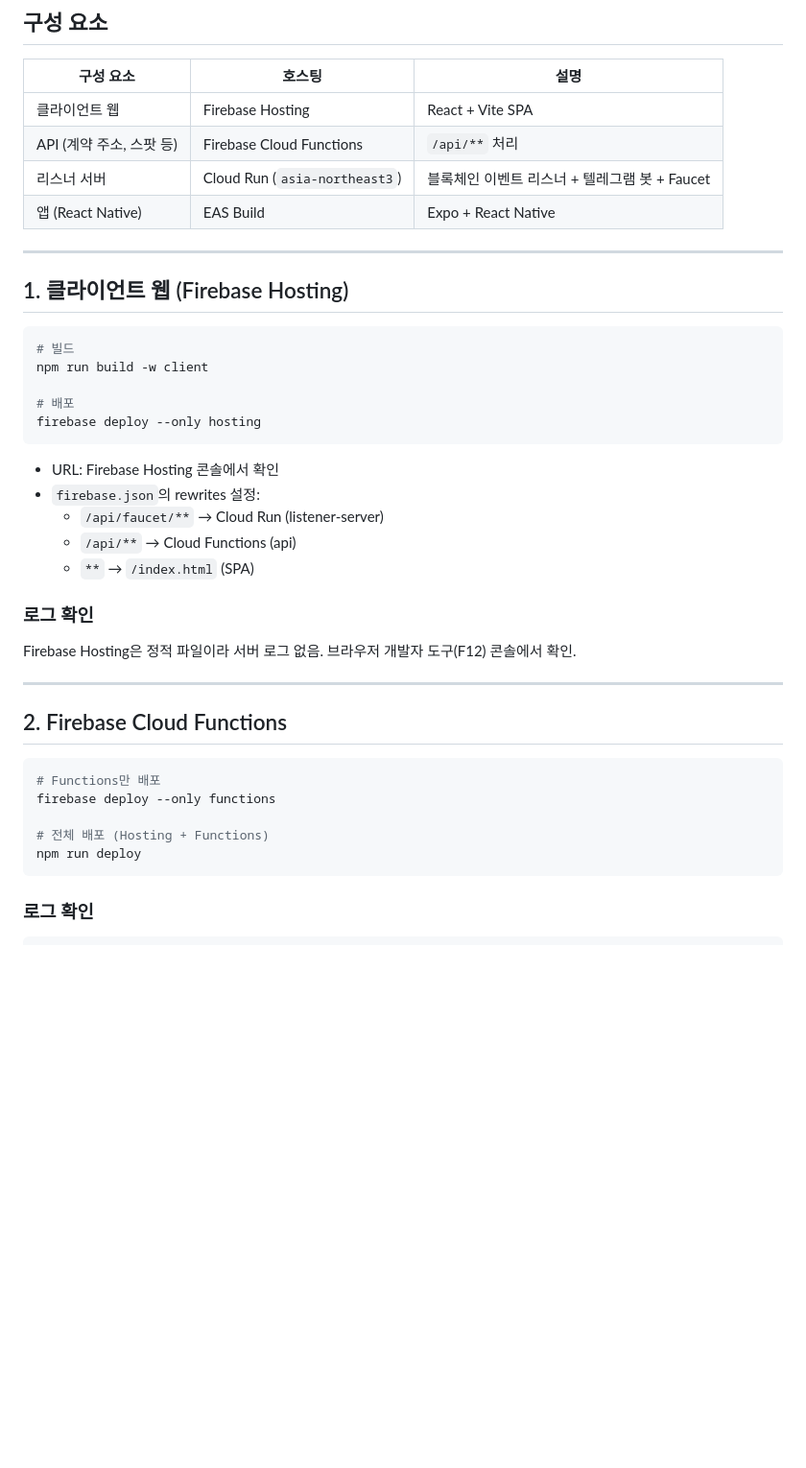
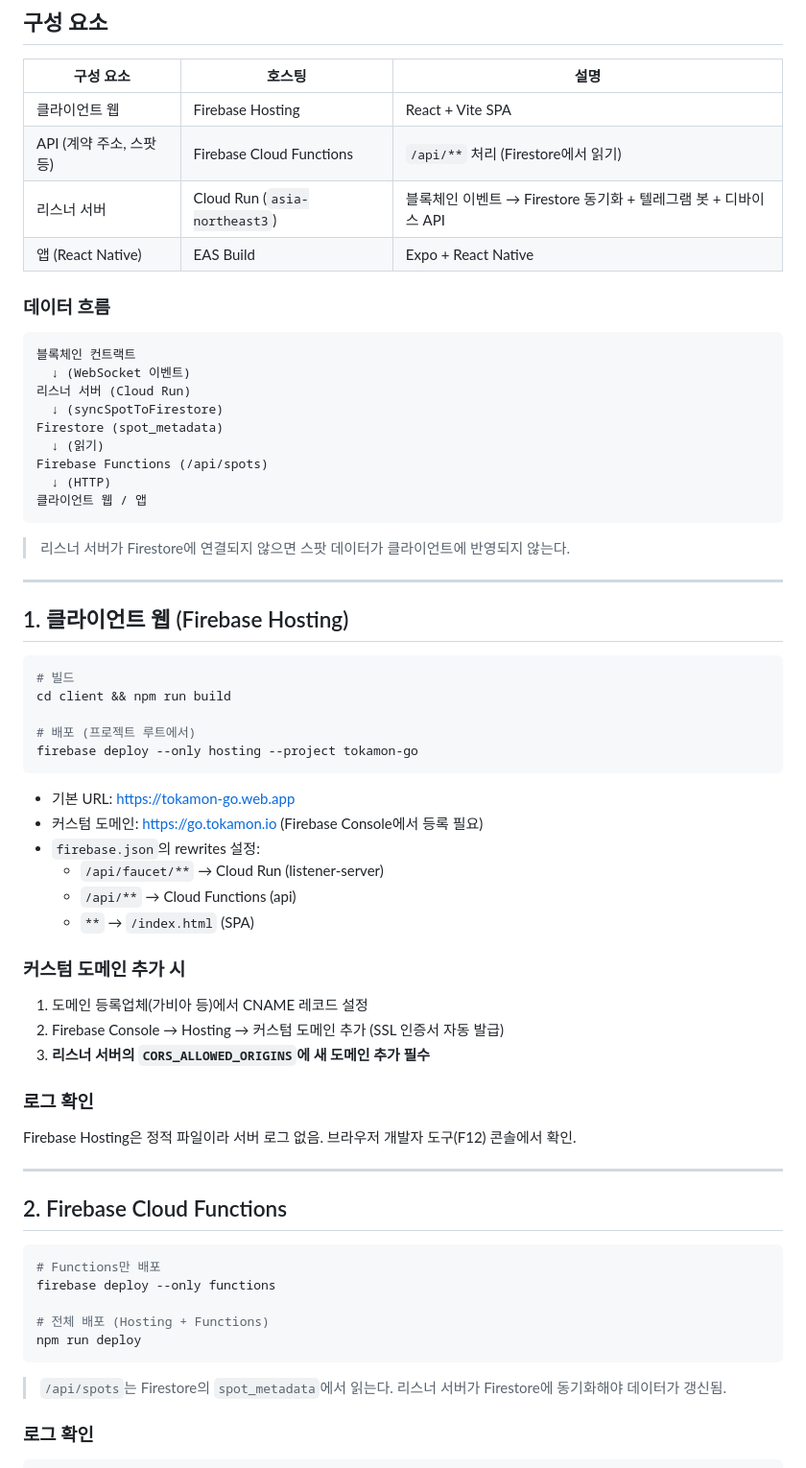
Before and after one commit to tokamak-network/tokamon, a Markdown page: docs/operations/DEPLOY_GUIDE.md, the part around one of its changes. Shown at 96% size. Rendered like a GitHub page; blank space fills up the shorter version.

````diff
--- a/docs/operations/DEPLOY_GUIDE.md
+++ b/docs/operations/DEPLOY_GUIDE.md
@@ -5,9 +5,25 @@
 | 구성 요소 | 호스팅 | 설명 |
 |-----------|--------|------|
 | 클라이언트 웹 | Firebase Hosting | React + Vite SPA |
-| API (계약 주소, 스팟 등) | Firebase Cloud Functions | `/api/**` 처리 |
-| 리스너 서버 | Cloud Run (`asia-northeast3`) | 블록체인 이벤트 리스너 + 텔레그램 봇 + Faucet |
+| API (계약 주소, 스팟 등) | Firebase Cloud Functions | `/api/**` 처리 (Firestore에서 읽기) |
+| 리스너 서버 | Cloud Run (`asia-northeast3`) | 블록체인 이벤트 → Firestore 동기화 + 텔레그램 봇 + 디바이스 API |
 | 앱 (React Native) | EAS Build | Expo + React Native |
+
+### 데이터 흐름
+
+```
+블록체인 컨트랙트
+  ↓ (WebSocket 이벤트)
+리스너 서버 (Cloud Run)
+  ↓ (syncSpotToFirestore)
+Firestore (spot_metadata)
+  ↓ (읽기)
+Firebase Functions (/api/spots)
+  ↓ (HTTP)
+클라이언트 웹 / 앱
+```
+
+> 리스너 서버가 Firestore에 연결되지 않으면 스팟 데이터가 클라이언트에 반영되지 않는다.
 
 ---
 
@@ -15,17 +31,24 @@
 
 ```bash
 # 빌드
-npm run build -w client
+cd client && npm run build
 
-# 배포
-firebase deploy --only hosting
+# 배포 (프로젝트 루트에서)
+firebase deploy --only hosting --project tokamon-go
 ```
 
-- URL: Firebase Hosting 콘솔에서 확인
+- 기본 URL: https://tokamon-go.web.app
+- 커스텀 도메인: https://go.tokamon.io (Firebase Console에서 등록 필요)
 - `firebase.json`의 rewrites 설정:
   - `/api/faucet/**` → Cloud Run (listener-server)
   - `/api/**` → Cloud Functions (api)
   - `**` → `/index.html` (SPA)
+
+### 커스텀 도메인 추가 시
+
+1. 도메인 등록업체(가비아 등)에서 CNAME 레코드 설정
+2. Firebase Console → Hosting → 커스텀 도메인 추가 (SSL 인증서 자동 발급)
+3. **리스너 서버의 `CORS_ALLOWED_ORIGINS`에 새 도메인 추가 필수**
 
 ### 로그 확인
 
@@ -43,6 +66,8 @@ firebase deploy --only functions
 npm run deploy
 ```
 
+> `/api/spots`는 Firestore의 `spot_metadata`에서 읽는다. 리스너 서버가 Firestore에 동기화해야 데이터가 갱신됨.
+
 ### 로그 확인
 
 ```bash
````
Also changed, not shown: other parts of docs/operations/DEPLOY_GUIDE.md (+115 -35 lines).
